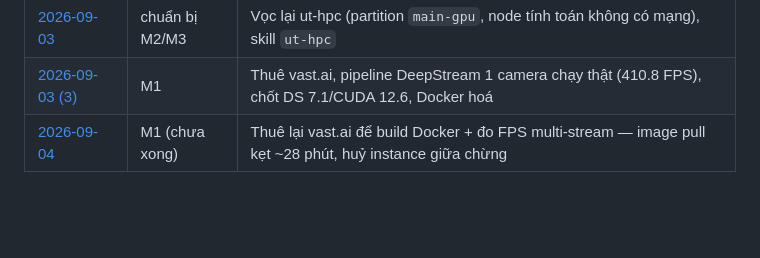
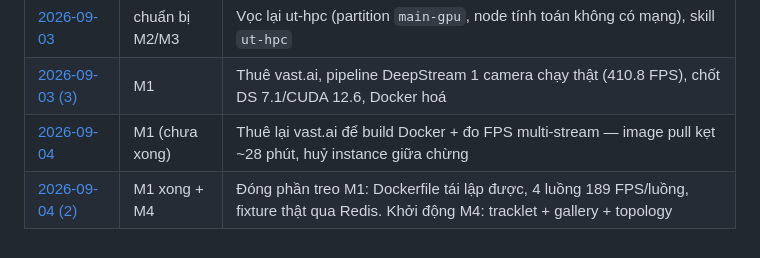
Before and after one commit to thanhthanhhp123/multi-cam-tracking, a Markdown page: docs/worklog/README.md, the part around the change. Drawn GitHub-style; blank space fills up the shorter version.

Commit message:
Worklog 2026-09-04 (2): M1 đóng lại (4 luồng 189 FPS/luồng), M4 khởi động
Co-Authored-By: Claude Opus 5 <noreply@anthropic.com>
Claude-Session: https://claude.ai/code/session_01Jvi5KPhwMBLuzvpZaJRmte

```diff
--- a/docs/worklog/README.md
+++ b/docs/worklog/README.md
@@ -42,3 +42,4 @@ Quyết định nhỏ ghi thẳng trong worklog. Quyết định lớn: tạo AD
 | [2026-09-03](2026-09-03-skill-ut-hpc.md) | chuẩn bị M2/M3 | Vọc lại ut-hpc (partition `main-gpu`, node tính toán không có mạng), skill `ut-hpc` |
 | [2026-09-03 (3)](2026-09-03-3-m1-vast-deepstream.md) | M1 | Thuê vast.ai, pipeline DeepStream 1 camera chạy thật (410.8 FPS), chốt DS 7.1/CUDA 12.6, Docker hoá |
 | [2026-09-04](2026-09-04-vast-image-pull-stuck.md) | M1 (chưa xong) | Thuê lại vast.ai để build Docker + đo FPS multi-stream — image pull kẹt ~28 phút, huỷ instance giữa chừng |
+| [2026-09-04 (2)](2026-09-04-2-m1-fps-multistream-va-m4-tracklet-gallery.md) | M1 xong + M4 | Đóng phần treo M1: Dockerfile tái lập được, 4 luồng 189 FPS/luồng, fixture thật qua Redis. Khởi động M4: tracklet + gallery + topology |
```
Also changed, not shown: docs/worklog/2026-09-04-2-m1-fps-multistream-va-m4-tracklet-gallery.md (added, +181 -0 lines).
